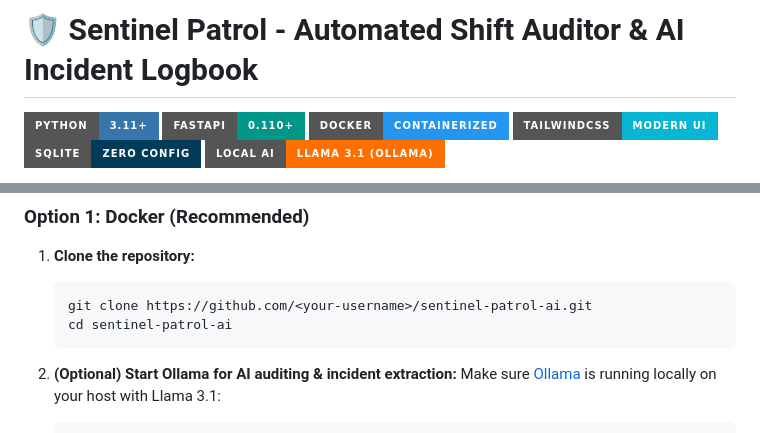
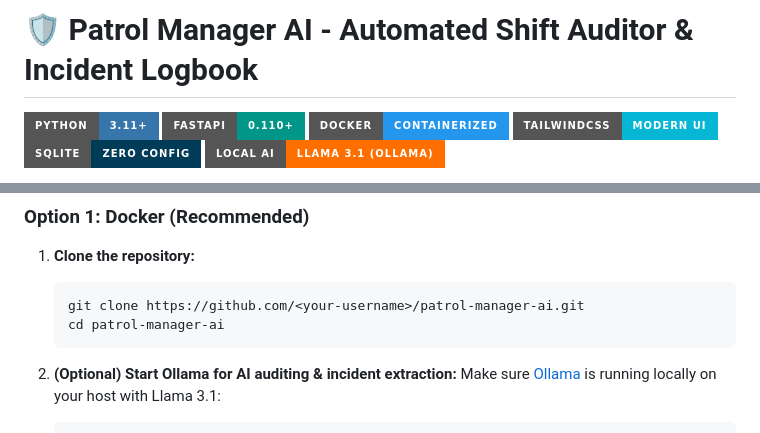
Before and after one commit to Alexbf88/patrol-manager-ai, a Markdown page: README.md, 2 parts joined by grey strips. Rendered like a GitHub page; badges without logos.

Commit message:
docs: update repository title and clone command to patrol-manager-ai

````diff
--- a/README.md
+++ b/README.md
@@ -1,4 +1,4 @@
-# 🛡️ Sentinel Patrol - Automated Shift Auditor & AI Incident Logbook
+# 🛡️ Patrol Manager AI - Automated Shift Auditor & Incident Logbook
 
 [![Python](https://img.shields.io/badge/Python-3.11+-3776AB?style=for-the-badge&logo=python&logoColor=white)](https://python.org)
 [![FastAPI](https://img.shields.io/badge/FastAPI-0.110+-009688?style=for-the-badge&logo=fastapi&logoColor=white)](https://fastapi.tiangolo.com)
@@ -95,8 +95,8 @@ flowchart TD
 
 1. **Clone the repository:**
    ```bash
-   git clone https://github.com/<your-username>/sentinel-patrol-ai.git
-   cd sentinel-patrol-ai
+   git clone https://github.com/<your-username>/patrol-manager-ai.git
+   cd patrol-manager-ai
    ```
 
 2. **(Optional) Start Ollama for AI auditing & incident extraction:**
````
